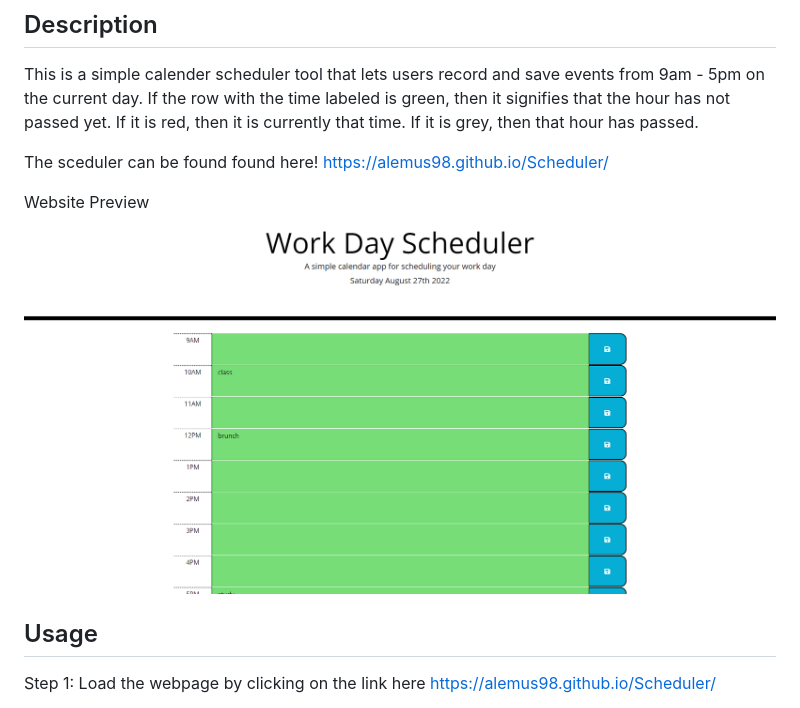
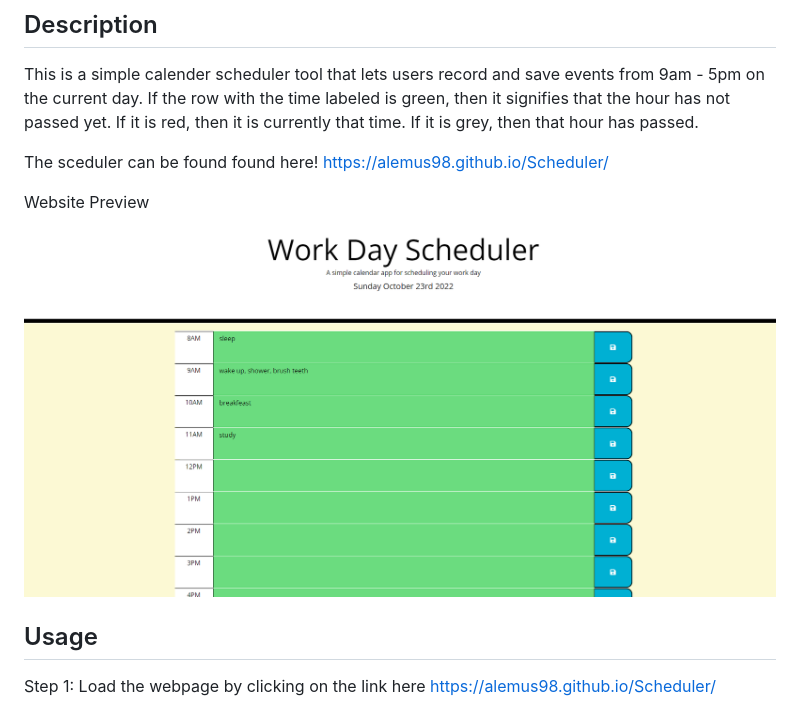
Before and after one commit to alemus98/Scheduler, a Markdown page: README.md, the part around the change. GitHub-like rendering; pictures changed too: assets/Screenshot 2022-08-27 002224.png (deleted), assets/Screenshot 2022-10-23 001355.png (added).

Commit message:
changed readme and added some more padding to the bottom of page

```diff
--- a/README.md
+++ b/README.md
@@ -6,7 +6,7 @@ This is a simple calender scheduler tool that lets users record and save events
 The sceduler can be found found here! https://alemus98.github.io/Scheduler/
 
 Website Preview
-![Preview](./assets/Screenshot%202022-08-27%20002224.png)
+![Preview](./assets/Screenshot%202022-10-23%20001355.png)
 
 ## Usage
 Step 1: Load the webpage by clicking on the link here https://alemus98.github.io/Scheduler/
```
Also changed, not shown: 2 other files.
